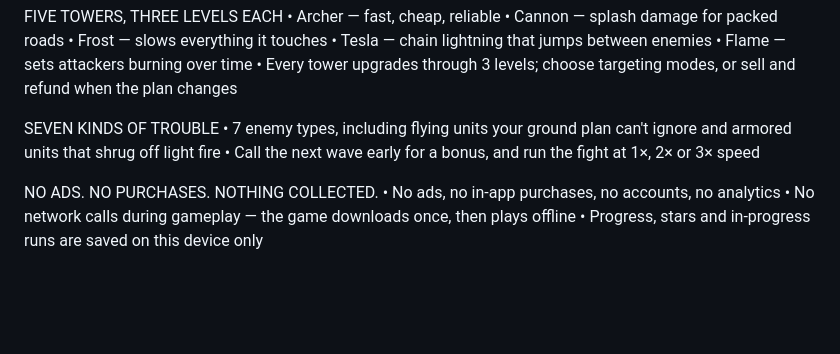
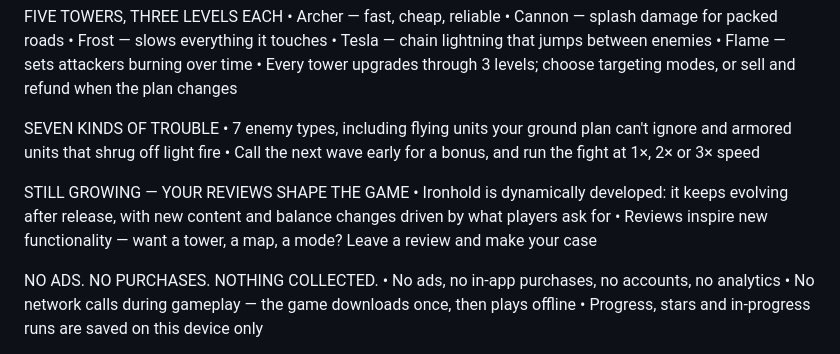
Before and after one commit to taugustincst/ironhold, a Markdown page: store/listing.md, the part around the change. GitHub-like rendering; blank space fills up the shorter version.

Commit message:
Listing: add dynamically-developed / reviews-inspire-functionality section (Tj's wording)

```diff
--- a/store/listing.md
+++ b/store/listing.md
@@ -31,6 +31,10 @@ SEVEN KINDS OF TROUBLE
 • 7 enemy types, including flying units your ground plan can't ignore and armored units that shrug off light fire
 • Call the next wave early for a bonus, and run the fight at 1×, 2× or 3× speed
 
+STILL GROWING — YOUR REVIEWS SHAPE THE GAME
+• Ironhold is dynamically developed: it keeps evolving after release, with new content and balance changes driven by what players ask for
+• Reviews inspire new functionality — want a tower, a map, a mode? Leave a review and make your case
+
 NO ADS. NO PURCHASES. NOTHING COLLECTED.
 • No ads, no in-app purchases, no accounts, no analytics
 • No network calls during gameplay — the game downloads once, then plays offline
```
